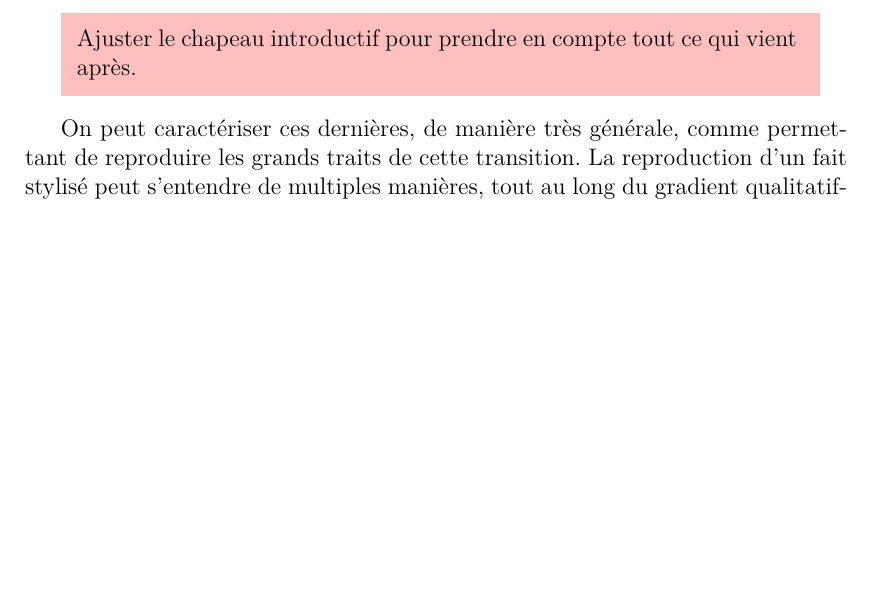
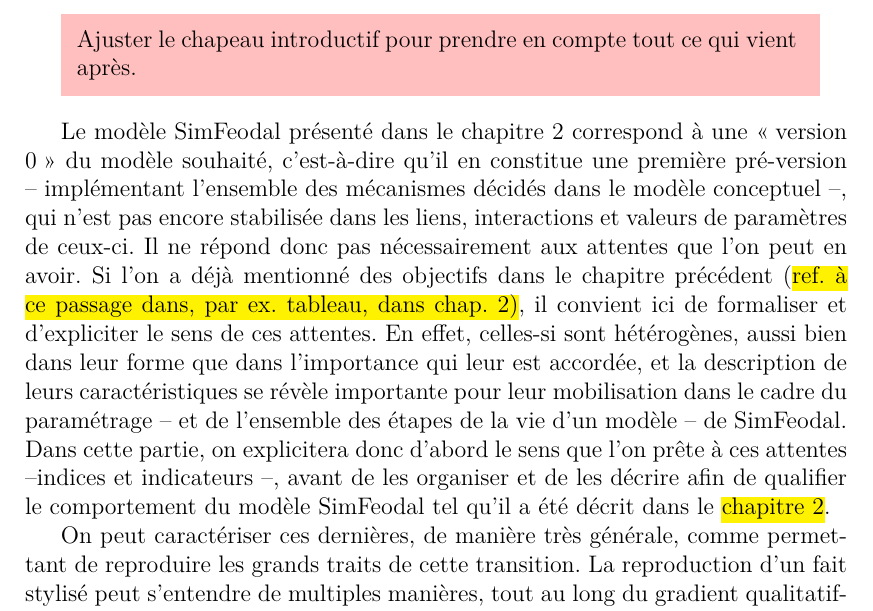
Before and after one commit to RCura/these, a LaTeX book (chap3/chap3.tex, which reads chap3/chap3_2.tex): part of page 2 of 18, cut so that both start at the same text, the shorter picture padded with empty space. Compiled offline with XeLaTeX.

Commit message:
add chapeau 3_2

```diff
--- a/chap3/chap3_2.tex
+++ b/chap3/chap3_2.tex
@@ -15,6 +15,11 @@
 }
 \bigskip
 
+Le modèle SimFeodal présenté dans le chapitre 2 correspond à une \og version 0\fg{} du modèle souhaité, c'est-à-dire qu'il en constitue une première pré-version -- implémentant l'ensemble des mécanismes décidés dans le modèle conceptuel --, qui n'est pas encore stabilisée dans les liens, interactions et valeurs de paramètres de ceux-ci.
+Il ne répond donc pas nécessairement aux attentes que l'on peut en avoir.
+Si l'on a déjà mentionné des objectifs dans le chapitre précédent (\hl{ref. à ce passage dans, par ex. tableau, dans chap. 2)}, il convient ici de formaliser et d'expliciter le sens de ces attentes.
+En effet, celles-si sont hétérogènes, aussi bien dans leur forme que dans l'importance qui leur est accordée, et la description de leurs caractéristiques se révèle importante pour leur mobilisation dans le cadre du paramétrage -- et de l'ensemble des étapes de la vie d'un modèle -- de SimFeodal.
+Dans cette partie, on explicitera donc d'abord le sens que l'on prête à ces attentes --indices et indicateurs --, avant de les organiser et de les décrire afin de qualifier le comportement du modèle SimFeodal tel qu'il a été décrit dans le \hl{chapitre 2}.
 
 
 On peut caractériser ces dernières, de manière très générale, comme permettant de reproduire les grands traits de cette transition.
```
